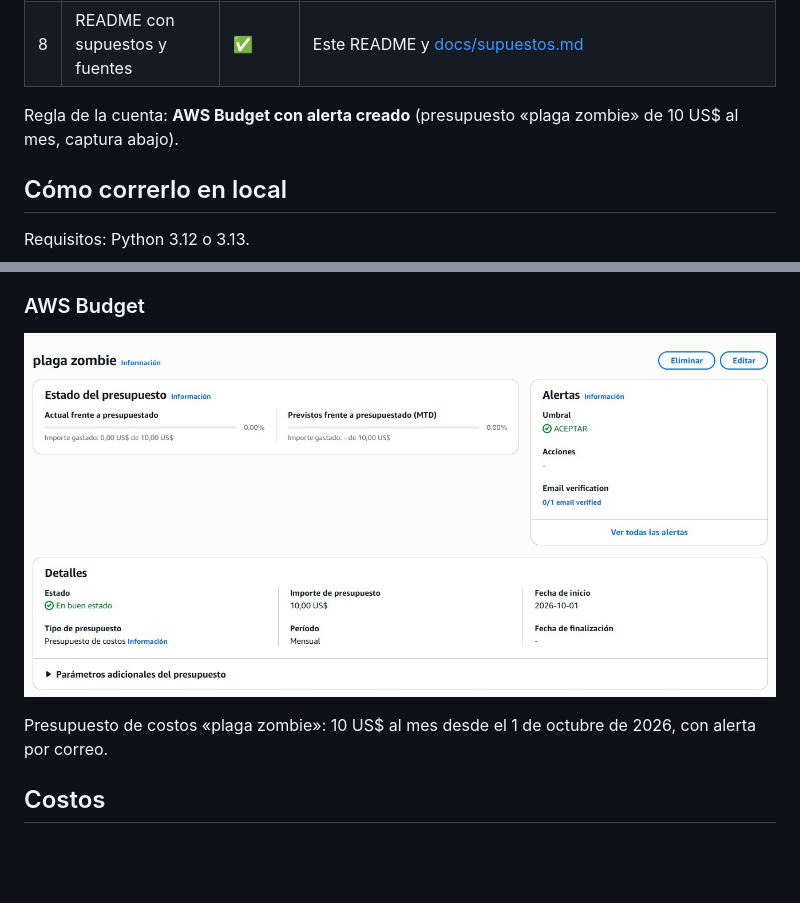
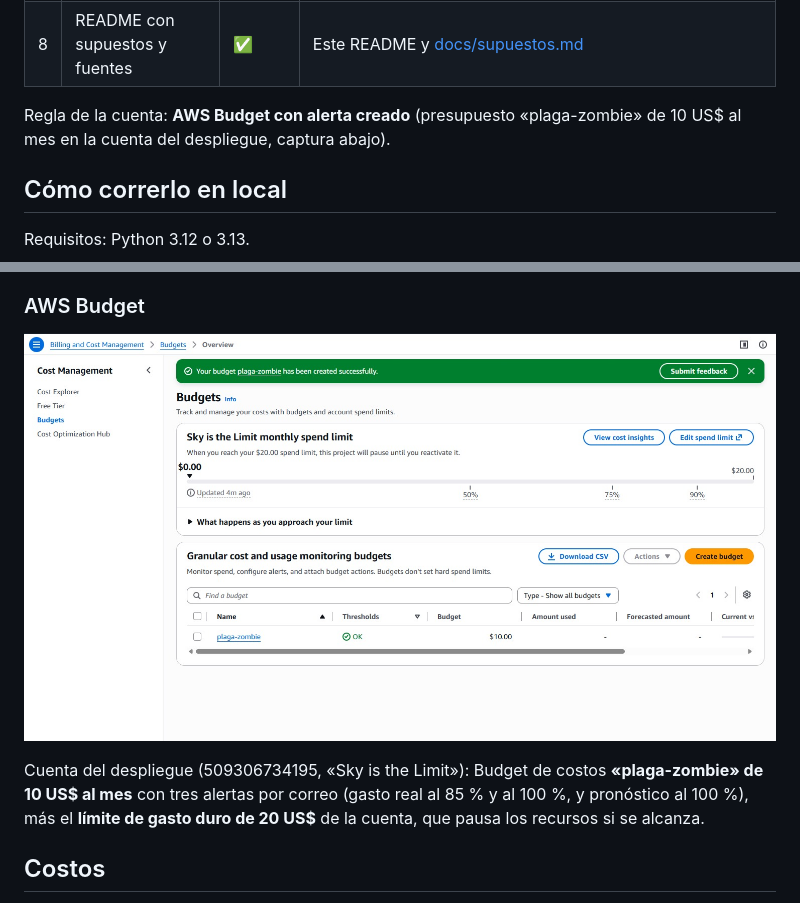
Before and after one commit to Steven-Bendack/spookython-plaga-zombie, a Markdown page: README.md, 2 parts joined by grey strips. GitHub-like rendering; pictures changed too: docs/budget.png; blank space fills up the shorter version.

Commit message:
docs: budget screenshot and alerts of the deployment account

```diff
--- a/README.md
+++ b/README.md
@@ -68,7 +68,7 @@ Presets de Brote Sorpresa (un toque en la interfaz): el doble de contagiosa (R0
 | 7 | Desplegado en AWS | ✅ | **https://darwqtaqrduba.cloudfront.net** · stack `plaga-zombie` en us-east-2 (CloudFront + S3, HTTP API, 4 Lambdas, Step Functions Distributed Map). Se despliega solo desde GitHub Actions cuando pasan los tests |
 | 8 | README con supuestos y fuentes | ✅ | Este README y [docs/supuestos.md](docs/supuestos.md) |
 
-Regla de la cuenta: **AWS Budget con alerta creado** (presupuesto «plaga zombie» de 10 US$ al mes, captura abajo).
+Regla de la cuenta: **AWS Budget con alerta creado** (presupuesto «plaga-zombie» de 10 US$ al mes en la cuenta del despliegue, captura abajo).
 
 ## Cómo correrlo en local
 
@@ -142,7 +142,7 @@ Medido en la URL pública: «Recomendar» con 100 corridas ≈ 8 s; Modo Jurado
 
 ![AWS Budget](docs/budget.png)
 
-Presupuesto de costos «plaga zombie»: 10 US$ al mes desde el 1 de octubre de 2026, con alerta por correo.
+Cuenta del despliegue (509306734195, «Sky is the Limit»): Budget de costos **«plaga-zombie» de 10 US$ al mes** con tres alertas por correo (gasto real al 85 % y al 100 %, y pronóstico al 100 %), más el **límite de gasto duro de 20 US$** de la cuenta, que pausa los recursos si se alcanza.
 
 ## Costos
 
```
Also changed, not shown: docs/costos.md (+1 -1 lines).
